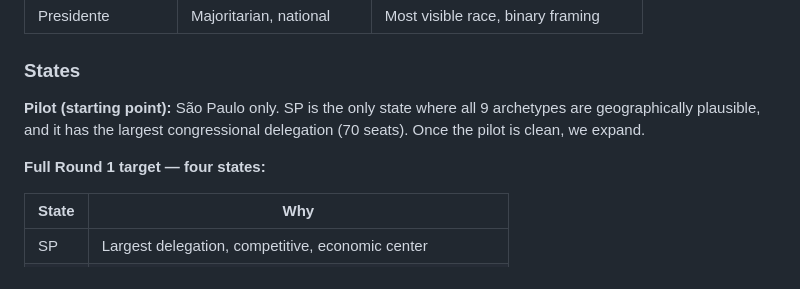
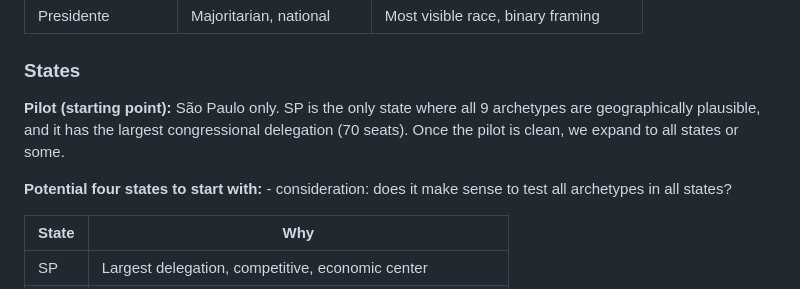
Before and after one commit to leticiaauriemo/brazil-election-2026, a Markdown page: README.md, the part around the change. Rendered like a GitHub page.

```diff
--- a/README.md
+++ b/README.md
@@ -58,9 +58,9 @@ Brazil's electorate is not a left-right spectrum. Political scientist Felipe Net
 
 ### States
 
-**Pilot (starting point):** São Paulo only. SP is the only state where all 9 archetypes are geographically plausible, and it has the largest congressional delegation (70 seats). Once the pilot is clean, we expand.
+**Pilot (starting point):** São Paulo only. SP is the only state where all 9 archetypes are geographically plausible, and it has the largest congressional delegation (70 seats). Once the pilot is clean, we expand to all states or some.
 
-**Full Round 1 target — four states:**
+**Potential four states to start with:** - consideration: does it make sense to test all archetypes in all states?
 
 | State | Why |
 |-------|-----|
```
